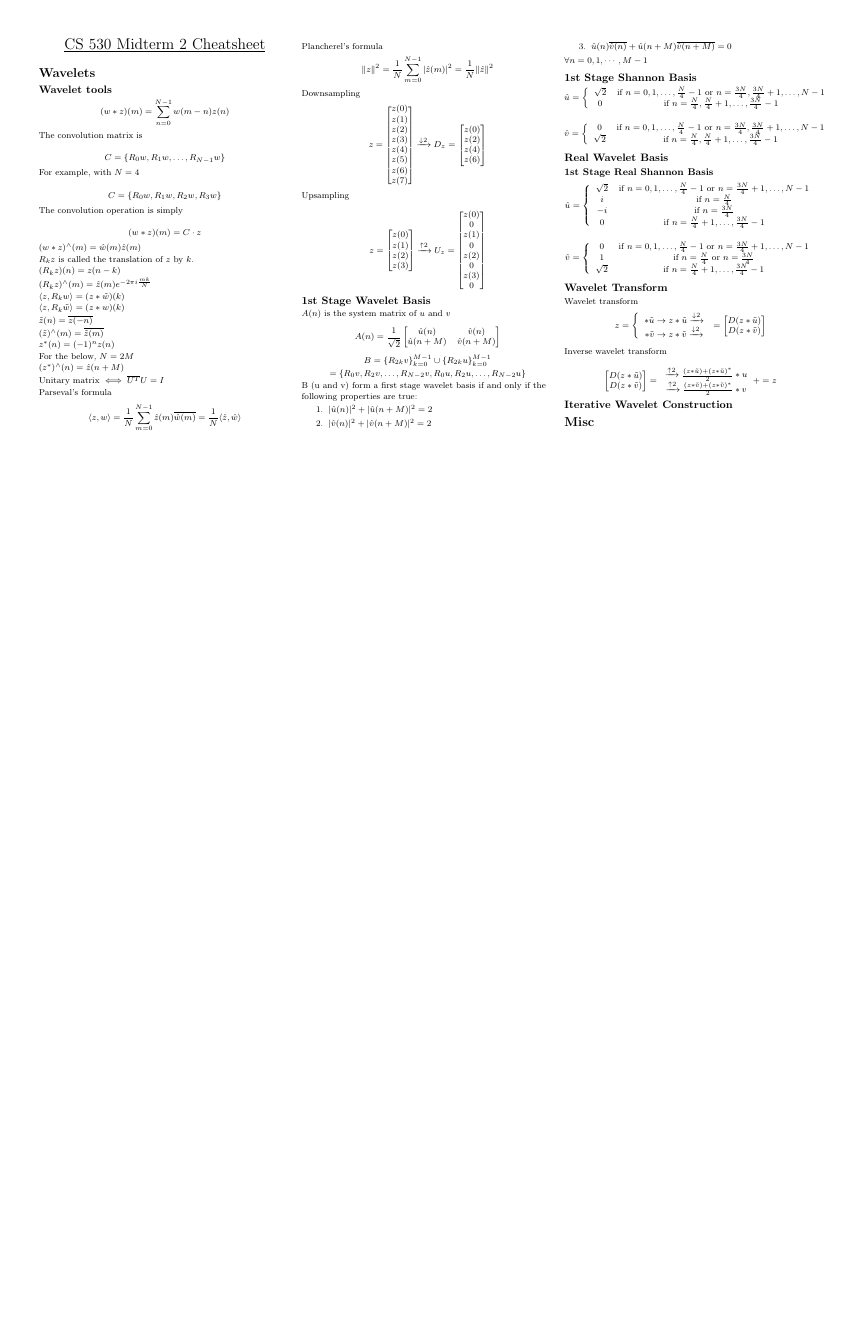
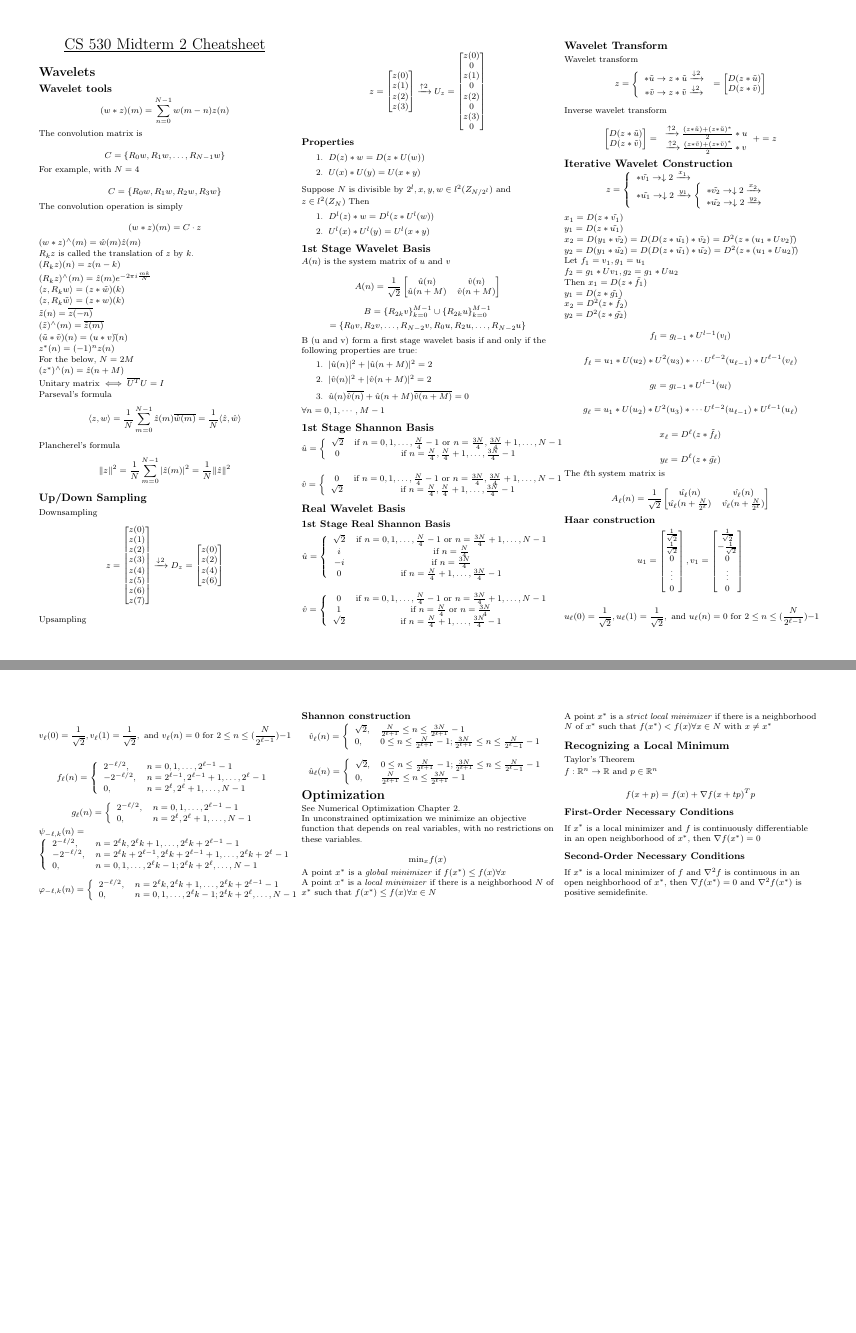
Before and after one commit to lnunno/cs530-applied-math-in-cs, a LaTeX problem sheet (exams/midterm2/midterm2-cheatsheet.tex): the whole page before the commit and pages 1 and 2 of 2 after it, the two joined at a grey line, the shorter picture padded with empty space. Compiled offline with pdfLaTeX.

Commit message:
Haar and shannon construction

```diff
--- a/exams/midterm2/midterm2-cheatsheet.tex
+++ b/exams/midterm2/midterm2-cheatsheet.tex
@@ -67,6 +67,7 @@
 	\newcommand{\cmod}[1] {|#1|}
 	\newcommand{\norm}[1] {\|#1\|}
 	\newcommand{\Complex}[0] {\mathbb{C}}
+	\newcommand{\Real}[0] {\mathbb{R}}
 	% \fte{m}{n}{N}
 	\newcommand{\fte}[3] {e^{2 \pi i \frac{#1*#2}{#3}}}
 	\newcommand{\ftem}[3] {e^{2 \pi i \frac{#1 #2}{#3}}}
@@ -78,6 +79,7 @@
 	\newcommand{\imagewidth}[0]{0.9\textwidth}
 	\newcommand{\inp}[2]{\langle #1, #2 \rangle}
 	\newcommand{\union}[0]{\cup}
+	\newcommand{\gradient}[0]{\nabla}
 % END CS 530 commands
 \raggedright
 \footnotesize
@@ -136,6 +138,8 @@ $ \tilde{z}(n) = \conj{z(-n)} $
 
 $(\tilde{z})^{\wedge}(m) = \conj{\tilde{z}(m)} $
 
+$(\tilde{u}*\tilde{v})(n) = (u*v)\tilde{}(n)$
+
 $z^\ast(n) = (-1)^n z(n)$
 
 For the below, $N = 2M$
@@ -155,6 +159,7 @@ $$
 \norm{z}^2 = \frac{1}{N} \sum_{m=0}^{N-1} \cmod{\hat{z}(m)}^2 = \frac{1}{N} \norm{\hat{z}}^2
 $$
 
+\subsection{Up/Down Sampling}
 Downsampling
 $$
 z =
@@ -204,6 +209,18 @@ z(3) \\
 0
 \end{bmatrix}
 $$
+
+\subsubsection{Properties}
+\begin{enumerate}
+\item $D(z) * w = D(z*U(w))$
+\item $U(x)*U(y) = U(x*y)$
+\end{enumerate}
+
+Suppose $N$ is divisible by $2^l,x,y,w\in l^2(Z_{N/2^l})$ and $z \in l^2(Z_N)$ Then
+\begin{enumerate}
+\item $D^l(z) * w = D^l(z*U^l(w))$
+\item $U^l(x)*U^l(y) = U^l(x*y)$
+\end{enumerate}
 
 \subsection{1st Stage Wavelet Basis}
 $A(n)$ is the system matrix of $u$ and $v$
@@ -308,8 +325,206 @@ z
 $$
 
 \subsection{Iterative Wavelet Construction}
+$$
+z =
+\left\{
+\begin{array}{l}
+* \tilde{v_1} \to \downarrow2 \xrightarrow{x_1} \\
+* \tilde{u_1} \to \downarrow2 \xrightarrow{y_1}
+\left\{
+\begin{array}{c}
+* \tilde{v_2} \to \downarrow2 \xrightarrow{x_2} \\
+* \tilde{u_2} \to \downarrow2 \xrightarrow{y_2}
+\end{array}
+\right.
+\end{array}
+\right.
+$$
 
-\section{Misc}
+$ x_1 = D(z*\tilde{v_1}) $
 
+$ y_1 = D(z*\tilde{u_1}) $
+
+$ x_2 = D(y_1 * \tilde{v_2}) = D(D(z*\tilde{u_1})*\tilde{v_2}) = D^2(z*(u_1*Uv_2)\tilde{})$
+
+$ y_2 = D(y_1 * \tilde{u_2}) = D(D(z*\tilde{u_1})*\tilde{u_2}) = D^2(z*(u_1*Uu_2)\tilde{})$
+
+$
+\text{Let } f_1 = v_1, g_1 = u_1
+$
+
+$
+f_2 = g_1 * Uv_1, g_2 = g_1 * Uu_2
+$
+
+Then
+$x_1 = D(z*\tilde{f_1})$
+
+$y_1 = D(z*\tilde{g_1})$
+
+$x_2 = D^2(z*\tilde{f_2})$
+
+$y_2 = D^2(z*\tilde{g_2})$
+
+$$
+f_l = g_{l-1} * U^{l-1}(v_l)
+$$
+
+$$
+f_\ell = u_1 * U(u_2) * U^2(u_3) * \cdots U^{\ell-2}(u_{\ell-1})*U^{\ell-1}(v_\ell)
+$$
+
+$$
+g_l = g_{l-1}*U^{l-1}(u_l)
+$$
+
+$$
+g_\ell = u_1 * U(u_2) * U^2(u_3) * \cdots U^{\ell-2}(u_{\ell-1})*U^{\ell-1}(u_\ell)
+$$
+
+$$
+x_\ell = D^\ell(z*\tilde{f_\ell})
+$$
+
+$$
+y_\ell = D^\ell(z*\tilde{g_\ell})
+$$
+
+The $\ell$th system matrix is
+
+$$
+A_\ell(n) =
+\frac{1}{\sqrt{2}}
+\begin{bmatrix}
+\hat{u_\ell}(n) & \hat{v_\ell}(n) \\
+\hat{u_\ell}(n + \frac{N}{2^\ell}) & \hat{v_\ell}(n + \frac{N}{2^\ell})
+\end{bmatrix}
+$$
+
+\subsubsection{Haar construction}
+
+$$
+u_1 =
+\begin{bmatrix}
+\frac{1}{\sqrt{2}} \\
+\frac{1}{\sqrt{2}} \\
+0 \\
+\vdots \\
+0
+\end{bmatrix}
+,
+v_1 =
+\begin{bmatrix}
+\frac{1}{\sqrt{2}} \\
+-\frac{1}{\sqrt{2}} \\
+0 \\
+\vdots \\
+0
+\end{bmatrix}
+$$
+
+$$
+u_\ell(0) = \frac{1}{\sqrt{2}}, u_\ell(1) = \frac{1}{\sqrt{2}}, \text{ and } u_\ell(n) = 0 \text{ for } 2 \leq n \leq (\frac{N}{2^{\ell-1}})-1
+$$
+
+$$
+v_\ell(0) = \frac{1}{\sqrt{2}}, v_\ell(1) = \frac{1}{\sqrt{2}}, \text{ and } v_\ell(n) = 0 \text{ for } 2 \leq n \leq (\frac{N}{2^{\ell-1}})-1
+$$
+
+$$
+f_{\ell}(n) =
+\left\{
+\begin{array}{ll}
+2^{-\ell/2}, & n = 0,1,\dots,2^{\ell-1}-1 \\
+-2^{-\ell/2}, & n = 2^{\ell-1},2^{\ell-1}+1,\dots,2^{\ell}-1 \\
+0,           & n = 2^{\ell},2^{\ell}+1,\dots,N-1
+\end{array}
+\right.
+$$
+
+$$
+g_{\ell}(n) =
+\left\{
+\begin{array}{ll}
+2^{-\ell/2}, & n = 0,1,\dots,2^{\ell-1}-1 \\
+0,           & n = 2^{\ell},2^{\ell}+1,\dots,N-1
+\end{array}
+\right.
+$$
+
+$
+\psi_{-\ell,k}(n) =
+\left\{
+\begin{array}{ll}
+2^{-\ell/2}, & n = 2^{\ell}k,2^{\ell}k+1,\dots,2^{\ell}k+2^{\ell-1}-1 \\
+-2^{-\ell/2}, & n = 2^{\ell}k+2^{\ell-1},2^{\ell}k+2^{\ell-1}+1,\dots,2^{\ell}k+2^{\ell}-1 \\
+0,           & n = 0,1,\dots,2^{\ell}k-1;2^{\ell}k+2^{\ell},\dots,N-1
+\end{array}
+\right.
+$
+
+$$
+\varphi_{-\ell,k}(n) =
+\left\{
+\begin{array}{ll}
+2^{-\ell/2}, & n = 2^{\ell}k,2^{\ell}k+1,\dots,2^{\ell}k+2^{\ell-1}-1 \\
+0,           & n = 0,1,\dots,2^{\ell}k-1;2^{\ell}k+2^{\ell},\dots,N-1
+\end{array}
+\right.
+$$
+
+\subsubsection{Shannon construction}
+
+$$
+\hat{v}_{\ell}(n) =
+\left\{
+\begin{array}{ll}
+\sqrt{2},    & \frac{N}{2^{\ell+1}} \leq n \leq \frac{3N}{2^{\ell+1}}-1 \\
+0,           & 0 \leq n \leq \frac{N}{2^{\ell+1}}-1; \frac{3N}{2^{\ell+1}} \leq n \leq \frac{N}{2^\ell-1} - 1
+\end{array}
+\right.
+$$
+
+$$
+\hat{u}_{\ell}(n) =
+\left\{
+\begin{array}{ll}
+\sqrt{2},    & 0 \leq n \leq \frac{N}{2^{\ell+1}}-1; \frac{3N}{2^{\ell+1}} \leq n \leq \frac{N}{2^\ell-1} - 1 \\
+0,           & \frac{N}{2^{\ell+1}} \leq n \leq \frac{3N}{2^{\ell+1}}-1
+\end{array}
+\right.
+$$
+
+\section{Optimization}
+See Numerical Optimization Chapter 2.
+
+In unconstrained optimization we minimize an objective function that depends on real variables, with no restrictions on these variables.
+
+$$
+\text{min}_x f(x)
+$$
+
+A point $x^*$ is a \textit{global minimizer} if $f(x^*) \leq f(x) \forall x$
+
+A point $x^*$ is a \textit{local minimizer} if there is a neighborhood $N$ of $x^*$ such that $f(x^*) \leq f(x) \forall x \in N$
+
+A point $x^*$ is a \textit{strict local minimizer} if there is a neighborhood $N$ of $x^*$ such that $f(x^*) < f(x) \forall x \in N \text{ with } x \neq x^*$
+
+\subsection{Recognizing a Local Minimum}
+Taylor's Theorem
+
+$f : \Real^n \to \Real $ and $p \in \Real^n$
+
+$$
+f(x+p) = f(x) + \gradient f(x+tp)^Tp
+$$
+
+\subsubsection{First-Order Necessary Conditions}
+
+If $x^*$ is a local minimizer and $f$ is continuously differentiable in an open neighborhood of $x^*$, then $\gradient f (x^*) = 0$
+
+\subsubsection{Second-Order Necessary Conditions}
+
+If $x^*$ is a local minimizer of $f$ and $\gradient^2f$ is continuous in an open neighborhood of $x^*$, then $\gradient f(x^*) = 0$ and $\gradient^2 f(x^*)$ is positive semidefinite.
 \end{multicols}
 \end{document}
```
Also changed, not shown: exams/midterm2/midterm2-cheatsheet.pdf.
